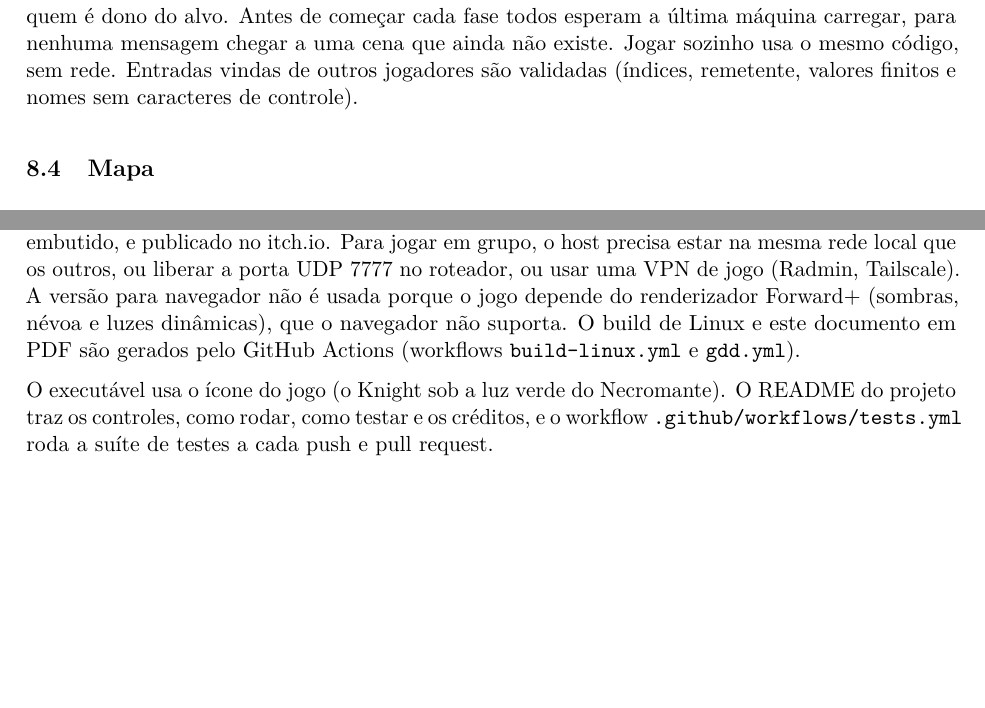
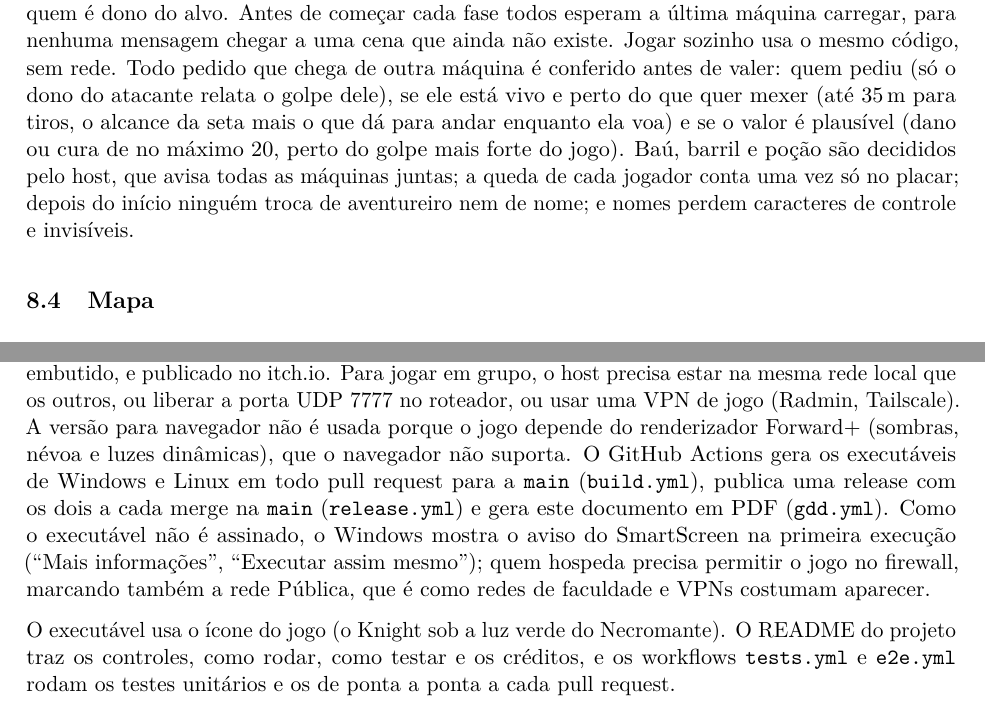
Before and after one commit to JackMatiazzi/The_Last_Constract, a LaTeX document (docs/gdd.tex): two parts of pages 14 and 15 of 15, joined at a grey line, cut so that both start at the same text, the shorter picture padded with empty space. Compiled offline with pdfLaTeX.

Commit message:
docs: GDD v0.25 com seguranca da rede, pausa em grupo e distribuicao

```diff
--- a/docs/gdd.tex
+++ b/docs/gdd.tex
@@ -29,7 +29,7 @@
 \newcommand{\subtitulo}{Mini Game Design Document}
 \newcommand{\equipe}{André Bartzen Araujo \and Jackson Matiazzi \and José Maciel Camargo}
 \newcommand{\disciplina}{Disciplina --- Avaliação Grau 2}
-\newcommand{\gddversao}{0.24}
+\newcommand{\gddversao}{0.25}
 
 \definecolor{Destaque}{HTML}{7A2E2E}
 \definecolor{Pendente}{HTML}{9A9A9A}
@@ -378,7 +378,7 @@ O aventureiro tem um nó \texttt{StateMachine} com um nó filho por estado, no m
 
 \subsection{Rede (co-op)}
 
-Um jogador hospeda (ENet, porta UDP 7777) e os outros entram pelo endereço dele. Cada máquina manda no movimento do próprio aventureiro e envia posição e animação 20 vezes por segundo; o host manda nos mortos-vivos, no elite, no boss e na votação. O dano é aplicado na máquina de quem é dono do alvo. Antes de começar cada fase todos esperam a última máquina carregar, para nenhuma mensagem chegar a uma cena que ainda não existe. Jogar sozinho usa o mesmo código, sem rede. Entradas vindas de outros jogadores são validadas (índices, remetente, valores finitos e nomes sem caracteres de controle).
+Um jogador hospeda (ENet, porta UDP 7777) e os outros entram pelo endereço dele. Cada máquina manda no movimento do próprio aventureiro e envia posição e animação 20 vezes por segundo; o host manda nos mortos-vivos, no elite, no boss e na votação. O dano é aplicado na máquina de quem é dono do alvo. Antes de começar cada fase todos esperam a última máquina carregar, para nenhuma mensagem chegar a uma cena que ainda não existe. Jogar sozinho usa o mesmo código, sem rede. Todo pedido que chega de outra máquina é conferido antes de valer: quem pediu (só o dono do atacante relata o golpe dele), se ele está vivo e perto do que quer mexer (até 35\,m para tiros, o alcance da seta mais o que dá para andar enquanto ela voa) e se o valor é plausível (dano ou cura de no máximo 20, perto do golpe mais forte do jogo). Baú, barril e poção são decididos pelo host, que avisa todas as máquinas juntas; a queda de cada jogador conta uma vez só no placar; depois do início ninguém troca de aventureiro nem de nome; e nomes perdem caracteres de controle e invisíveis.
 
 \subsection{Mapa}
 
@@ -411,8 +411,8 @@ O projeto utiliza pacotes gratuitos de modelos 3D e áudio, todos sob licença \
 
 \section{Publicação}
 
-O jogo é exportado para Windows e Linux (64 bits) como um executável único, com o conteúdo embutido, e publicado no itch.io. Para jogar em grupo, o host precisa estar na mesma rede local que os outros, ou liberar a porta UDP 7777 no roteador, ou usar uma VPN de jogo (Radmin, Tailscale). A versão para navegador não é usada porque o jogo depende do renderizador Forward+ (sombras, névoa e luzes dinâmicas), que o navegador não suporta. O build de Linux e este documento em PDF são gerados pelo GitHub Actions (workflows \texttt{build-linux.yml} e \texttt{gdd.yml}).
+O jogo é exportado para Windows e Linux (64 bits) como um executável único, com o conteúdo embutido, e publicado no itch.io. Para jogar em grupo, o host precisa estar na mesma rede local que os outros, ou liberar a porta UDP 7777 no roteador, ou usar uma VPN de jogo (Radmin, Tailscale). A versão para navegador não é usada porque o jogo depende do renderizador Forward+ (sombras, névoa e luzes dinâmicas), que o navegador não suporta. O GitHub Actions gera os executáveis de Windows e Linux em todo pull request para a \texttt{main} (\texttt{build.yml}), publica uma release com os dois a cada merge na \texttt{main} (\texttt{release.yml}) e gera este documento em PDF (\texttt{gdd.yml}). Como o executável não é assinado, o Windows mostra o aviso do SmartScreen na primeira execução (``Mais informações'', ``Executar assim mesmo''); quem hospeda precisa permitir o jogo no firewall, marcando também a rede Pública, que é como redes de faculdade e VPNs costumam aparecer.
 
-O executável usa o ícone do jogo (o Knight sob a luz verde do Necromante). O README do projeto traz os controles, como rodar, como testar e os créditos, e o workflow \texttt{.github/workflows/tests.yml} roda a suíte de testes a cada push e pull request.
+O executável usa o ícone do jogo (o Knight sob a luz verde do Necromante). O README do projeto traz os controles, como rodar, como testar e os créditos, e os workflows \texttt{tests.yml} e \texttt{e2e.yml} rodam os testes unitários e os de ponta a ponta a cada pull request.
 
 \end{document}
```
Also changed, not shown: docs/gdd.tex (6 more changed lines).
